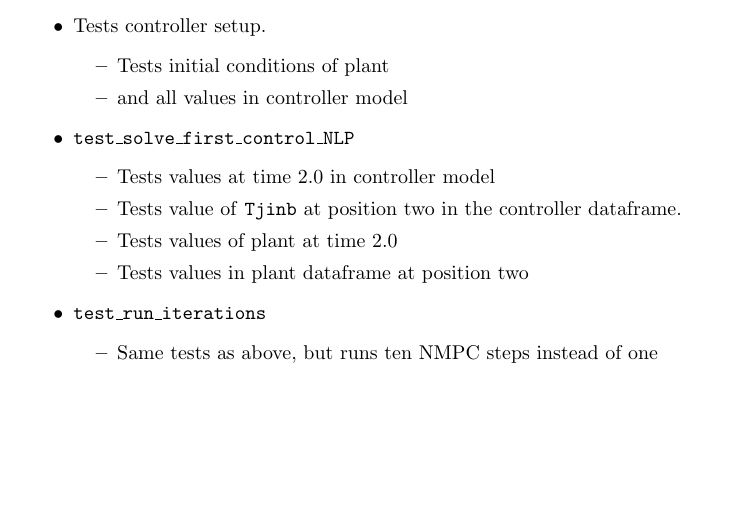
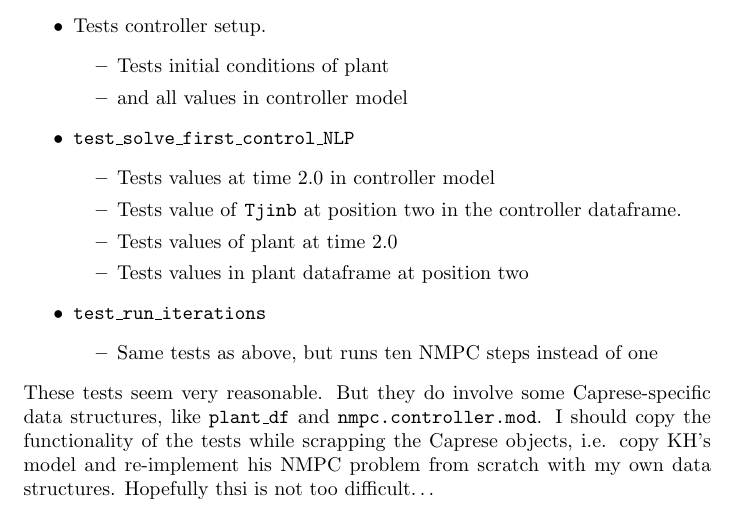
Before and after one commit to Robbybp/nmpc_examples, a LaTeX document (log/log.tex): part of the page, cut so that both start at the same text, the shorter picture padded with empty space. Compiled offline with pdfLaTeX.

Commit message:
update log

```diff
--- a/log/log.tex
+++ b/log/log.tex
@@ -3,7 +3,7 @@
 \setcounter{secnumdepth}{0}
 \setlength{\parindent}{0pt}
 
-\newcommand{\RP}{\vspace{0.5cm}RP\hrule}
+\newcommand{\RP}{\vspace{0.5cm}RP\hrule\vspace{0.5cm}}
 
 \title{Implementing data structures for dynamic optimization and examples}
 
@@ -35,7 +35,13 @@ NMPC tests:
   \item \texttt{test\_run\_iterations}
     \begin{itemize}
       \item Same tests as above, but runs ten NMPC steps instead of one
-    \end{itemize}<++>
+    \end{itemize}
 \end{itemize}
+These tests seem very reasonable. But they do involve some Caprese-specific data
+structures, like \texttt{plant\_df} and \texttt{nmpc.controller.mod}.
+I should copy the functionality of the tests while scrapping the Caprese
+objects, i.e. copy KH's model and re-implement his NMPC problem from scratch
+with my own data structures.
+Hopefully thsi is not too difficult\ldots
 
 \end{document}
```
